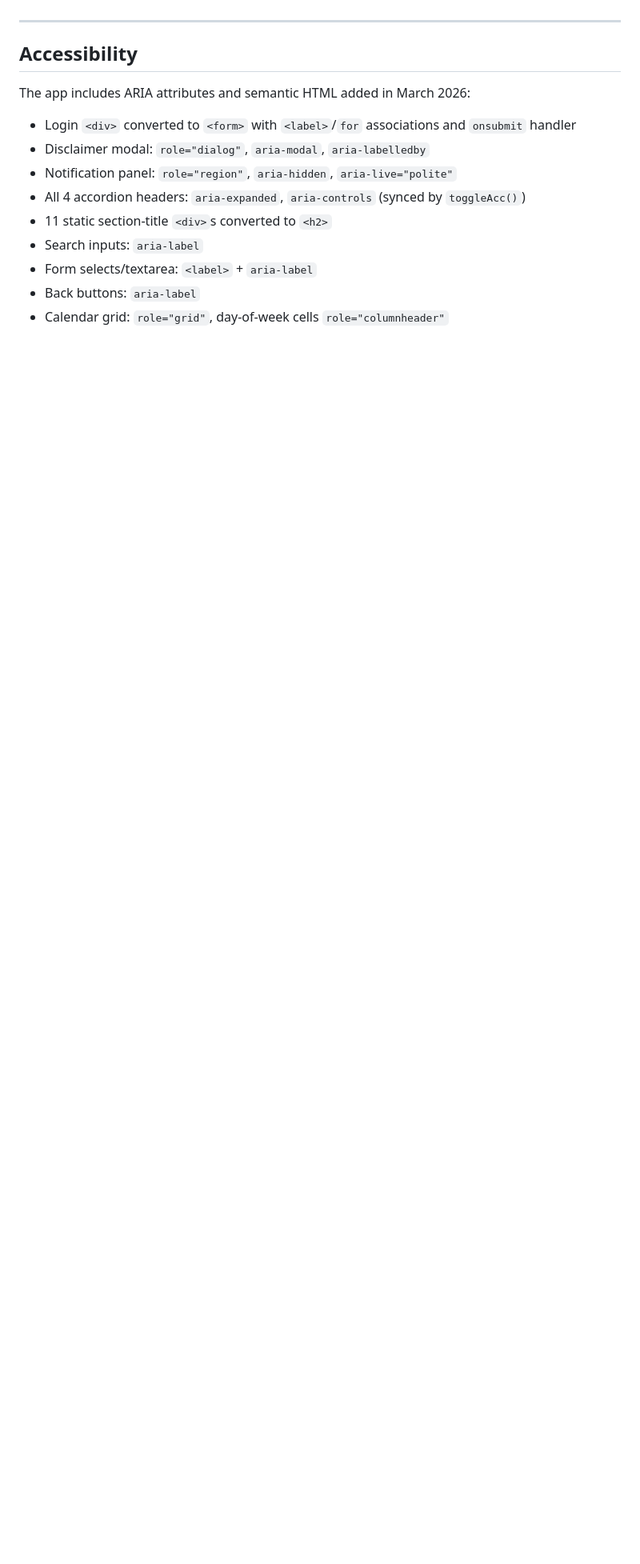
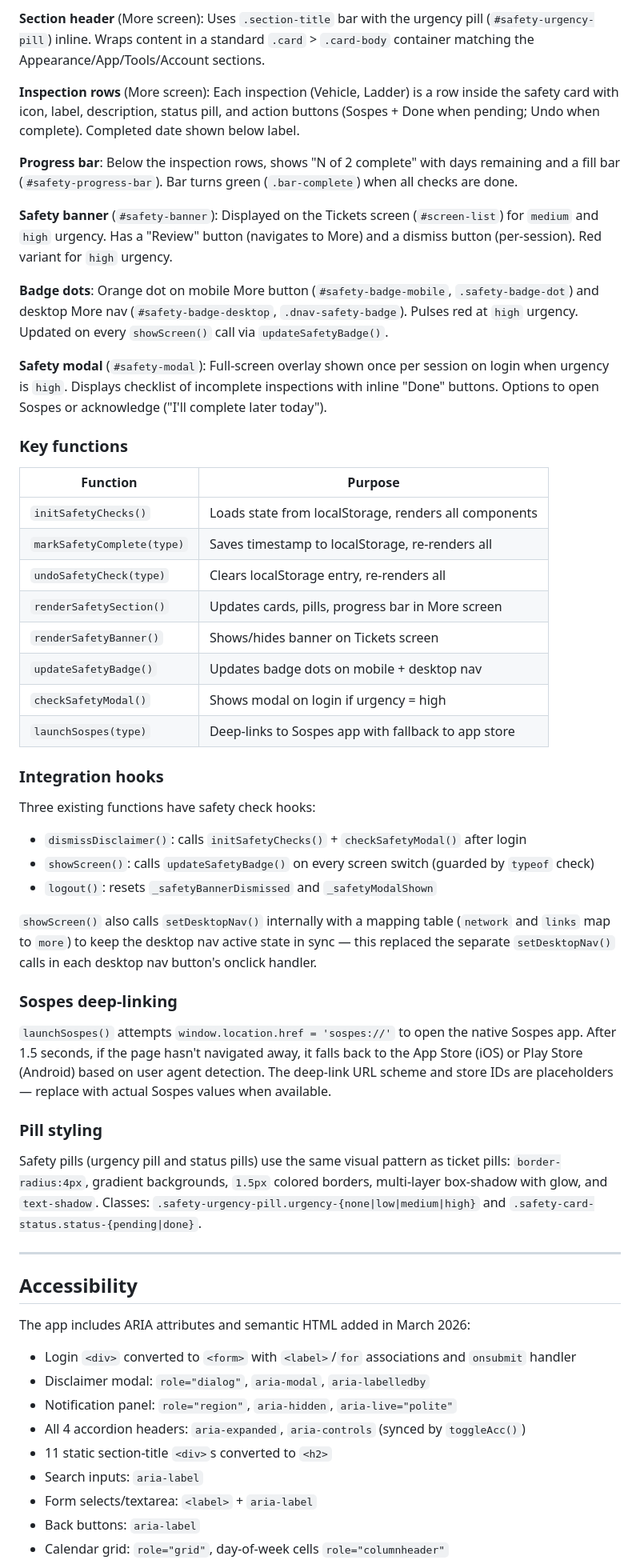
Before and after one commit to kaseykubiak-dev/fieldops-app, a Markdown page: FieldTechApp.md, the part around one of its changes. Shown at 80% size. Rendered like a GitHub page; blank space fills up the shorter version.

Commit message:
docs: update FieldTechApp.md with Safety Check Tracker and bug fix details

```diff
--- a/FieldTechApp.md
+++ b/FieldTechApp.md
@@ -514,3 +556,44 @@ Notification items show ticket number, time ago, company, and description. Prior
+**Section header** (More screen): Uses `.section-title` bar with the urgency pill (`#safety-urgency-pill`) inline. Wraps content in a standard `.card` > `.card-body` container matching the Appearance/App/Tools/Account sections.
+
+**Inspection rows** (More screen): Each inspection (Vehicle, Ladder) is a row inside the safety card with icon, label, description, status pill, and action buttons (Sospes + Done when pending; Undo when complete). Completed date shown below label.
+
+**Progress bar**: Below the inspection rows, shows "N of 2 complete" with days remaining and a fill bar (`#safety-progress-bar`). Bar turns green (`.bar-complete`) when all checks are done.
+
+**Safety banner** (`#safety-banner`): Displayed on the Tickets screen (`#screen-list`) for `medium` and `high` urgency. Has a "Review" button (navigates to More) and a dismiss button (per-session). Red variant for `high` urgency.
+
+**Badge dots**: Orange dot on mobile More button (`#safety-badge-mobile`, `.safety-badge-dot`) and desktop More nav (`#safety-badge-desktop`, `.dnav-safety-badge`). Pulses red at `high` urgency. Updated on every `showScreen()` call via `updateSafetyBadge()`.
+
+**Safety modal** (`#safety-modal`): Full-screen overlay shown once per session on login when urgency is `high`. Displays checklist of incomplete inspections with inline "Done" buttons. Options to open Sospes or acknowledge ("I'll complete later today").
+
+### Key functions
+
+| Function | Purpose |
+|---|---|
+| `initSafetyChecks()` | Loads state from localStorage, renders all components |
+| `markSafetyComplete(type)` | Saves timestamp to localStorage, re-renders all |
+| `undoSafetyCheck(type)` | Clears localStorage entry, re-renders all |
+| `renderSafetySection()` | Updates cards, pills, progress bar in More screen |
+| `renderSafetyBanner()` | Shows/hides banner on Tickets screen |
+| `updateSafetyBadge()` | Updates badge dots on mobile + desktop nav |
+| `checkSafetyModal()` | Shows modal on login if urgency = high |
+| `launchSospes(type)` | Deep-links to Sospes app with fallback to app store |
+
+### Integration hooks
+
+Three existing functions have safety check hooks:
+- `dismissDisclaimer()`: calls `initSafetyChecks()` + `checkSafetyModal()` after login
+- `showScreen()`: calls `updateSafetyBadge()` on every screen switch (guarded by `typeof` check)
+- `logout()`: resets `_safetyBannerDismissed` and `_safetyModalShown`
+
+`showScreen()` also calls `setDesktopNav()` internally with a mapping table (`network` and `links` map to `more`) to keep the desktop nav active state in sync — this replaced the separate `setDesktopNav()` calls in each desktop nav button's onclick handler.
+
+### Sospes deep-linking
+
+`launchSospes()` attempts `window.location.href = 'sospes://'` to open the native Sospes app. After 1.5 seconds, if the page hasn't navigated away, it falls back to the App Store (iOS) or Play Store (Android) based on user agent detection. The deep-link URL scheme and store IDs are placeholders — replace with actual Sospes values when available.
+
+### Pill styling
+
+Safety pills (urgency pill and status pills) use the same visual pattern as ticket pills: `border-radius:4px`, gradient backgrounds, `1.5px` colored borders, multi-layer box-shadow with glow, and `text-shadow`. Classes: `.safety-urgency-pill.urgency-{none|low|medium|high}` and `.safety-card-status.status-{pending|done}`.
 
 ---
 
```
Also changed, not shown: other parts of FieldTechApp.md (+55 -7 lines).
